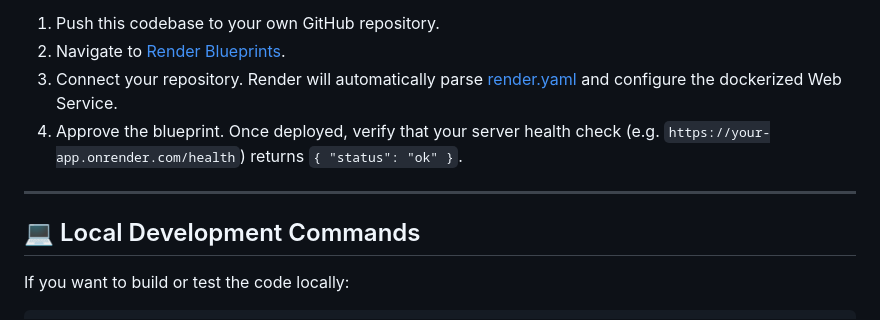
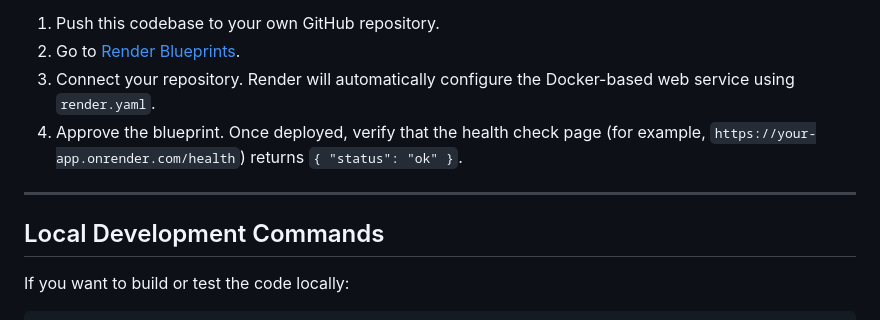
Before and after one commit to Hexraei/PlayPair, a Markdown page: README.md, the part around one of its changes. Drawn GitHub-style.

```diff
--- a/README.md
+++ b/README.md
@@ -70,12 +70,12 @@ We have configured a Render Blueprint (`render.yaml`) to allow you to host your
 
 1. Push this codebase to your own GitHub repository.
-2. Navigate to [Render Blueprints](https://dashboard.render.com/blueprints).
-3. Connect your repository. Render will automatically parse [render.yaml](file:///d:/playpair/render.yaml) and configure the dockerized Web Service.
-4. Approve the blueprint. Once deployed, verify that your server health check (e.g. `https://your-app.onrender.com/health`) returns `{ "status": "ok" }`.
+2. Go to [Render Blueprints](https://dashboard.render.com/blueprints).
+3. Connect your repository. Render will automatically configure the Docker-based web service using `render.yaml`.
+4. Approve the blueprint. Once deployed, verify that the health check page (for example, `https://your-app.onrender.com/health`) returns `{ "status": "ok" }`.
 
 ---
 
-## 💻 Local Development Commands
+## Local Development Commands
 
 If you want to build or test the code locally:
 
```
Also changed, not shown: other parts of README.md (+34 -34 lines).
